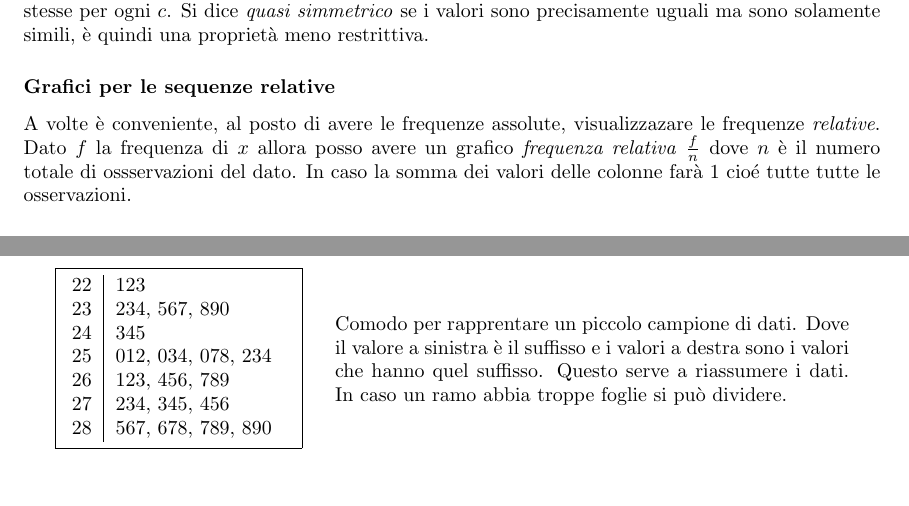
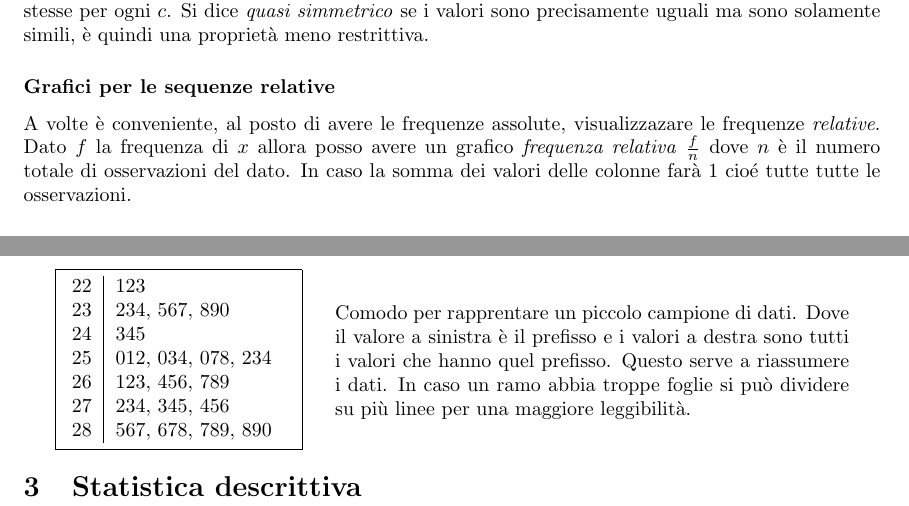
Before and after one commit to Masche33/Unimi-Informatica-L31, a LaTeX document (a02/Statistica/lezioni.tex): two parts of pages 3 and 4 of 4, joined at a grey line, cut so that both start at the same text. Compiled offline with pdfLaTeX.

Commit message:
typo fixes

```diff
--- a/a02/Statistica/lezioni.tex
+++ b/a02/Statistica/lezioni.tex
@@ -165,7 +165,7 @@
 
   \subsubsection*{Grafici per le sequenze relative}
 
-  A volte è conveniente, al posto di avere le frequenze assolute, visualizzazare le frequenze \textit{relative}. Dato $f$ la frequenza di $x$ allora posso avere un grafico \textit{frequenza relativa} $\frac{f}{n}$ dove $n$ è il numero totale di ossservazioni del dato. In caso la somma dei valori delle colonne farà $1$ cioé tutte tutte le osservazioni.
+  A volte è conveniente, al posto di avere le frequenze assolute, visualizzazare le frequenze \textit{relative}. Dato $f$ la frequenza di $x$ allora posso avere un grafico \textit{frequenza relativa} $\frac{f}{n}$ dove $n$ è il numero totale di osservazioni del dato. In caso la somma dei valori delle colonne farà $1$ cioé tutte tutte le osservazioni.
 
   \subsubsection*{Grafici a torta}
 
@@ -211,11 +211,12 @@
   \end{minipage}
   \hspace{2mm}
   \begin{minipage}[c]{0.6\textwidth}
-    Comodo per rapprentare un piccolo campione di dati. Dove il valore a sinistra è il suffisso e i valori a destra sono i valori che hanno quel suffisso. Questo serve a riassumere i dati. In caso un ramo abbia troppe foglie si può dividere.
+    Comodo per rapprentare un piccolo campione di dati. Dove il valore a sinistra è il prefisso e i valori a destra sono tutti i valori che hanno quel prefisso. Questo serve a riassumere i dati. In caso un ramo abbia troppe foglie si può dividere su più linee per una maggiore leggibilità.
       \vspace{-3mm}
   \end{minipage}
   \vspace{1mm}
 
+\section{Statistica descrittiva}
 
 
 \end{document}
```
Also changed, not shown: a02/Statistica/lezioni.pdf, a02/Statistica/lezioni.tex (2 more changed lines).
